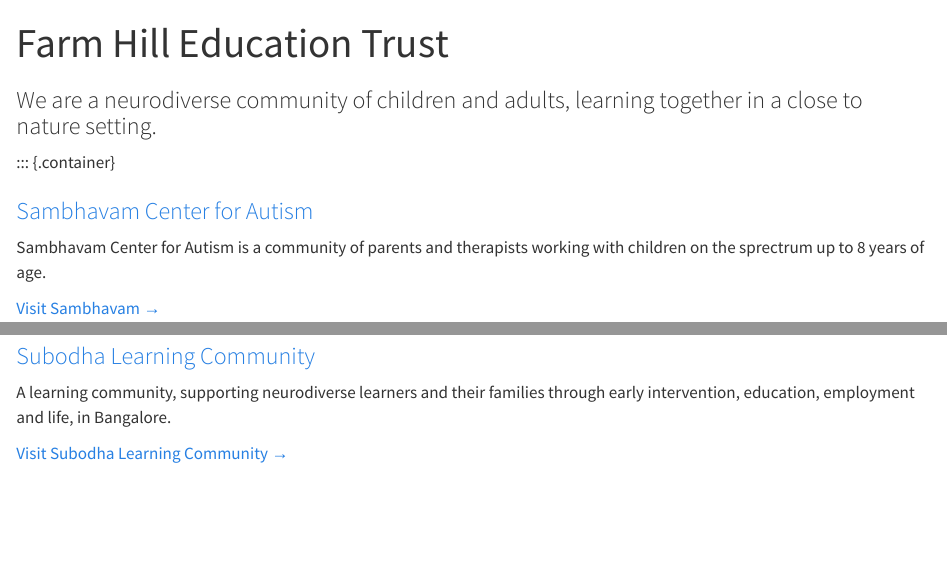
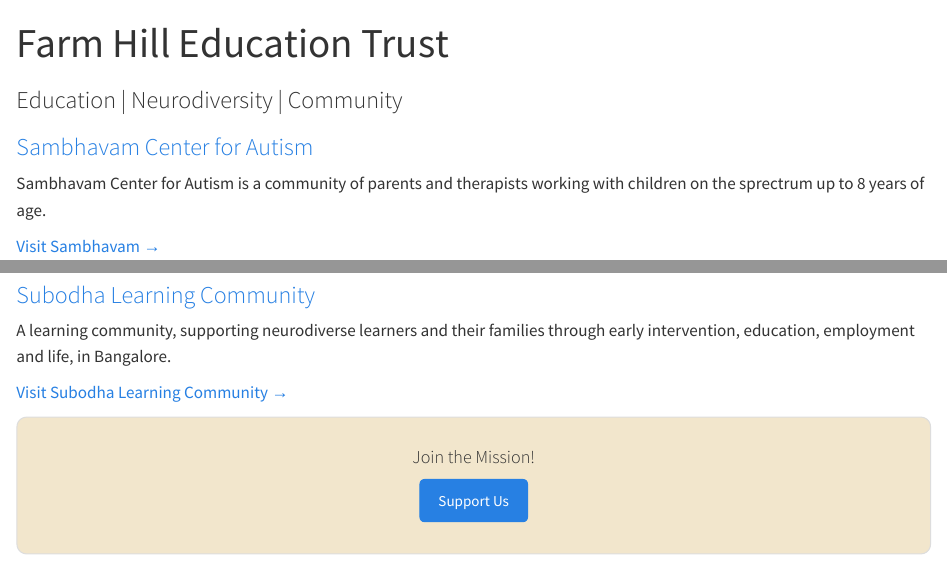
Before and after one commit to farmhill-learning/farmhill.in, a Quarto document (index.qmd): the page in a window 1100 px wide, from its top, and a second part further down, joined at a grey line. Rendered offline with R 4.5, knitr and Pandoc in place of Quarto, with nearby package versions.

Commit message:
changed home page
added new tagline, new link to subodha page

```diff
--- a/index.qmd
+++ b/index.qmd
@@ -1,6 +1,6 @@
 ---
 title: "Farm Hill Education Trust"
-subtitle: We are a neurodiverse community of children and adults, learning together in a close to nature setting.
+subtitle: Education | Neurodiversity | Community
 page-layout: custom
 
 format:
@@ -44,13 +43,21 @@
 
 
 ::: {.g-col-12 .g-col-md-4}
-### [Subodha Learning Community](https://farmhill-learning.org/subodha)
+### [Subodha Learning Community](https://subodha.farmhill.in)
 
 A learning community, supporting neurodiverse learners and their families through early intervention, education, employment and life, in Bangalore.
 
-[Visit Subodha Learning Community &rarr;](https://farmhill-learning.org/subodha)
+[Visit Subodha Learning Community &rarr;](https://subodha.farmhill.in)
 
 
 :::
 
 :::
+
+::: {.page-cta}
+
+#### Join the Mission!
+
+<a href="/support-us" class="btn btn-primary">Support Us</a>
+
+:::
```
Also changed, not shown: about/index.qmd (+23 -1 lines), index.qmd (1 more changed lines).
